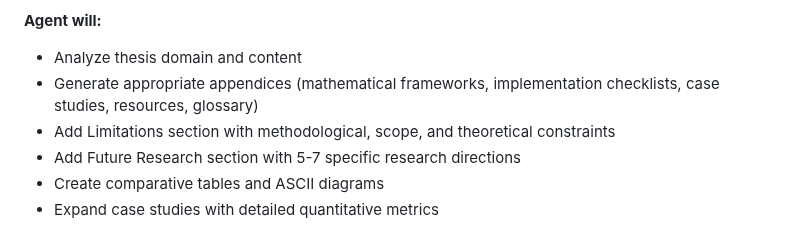
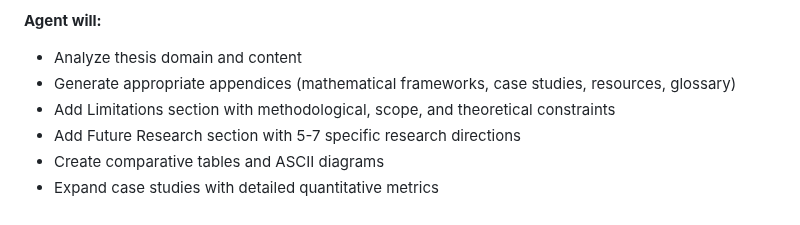
Before and after one commit to federicodeponte/academic-thesis-ai, a Markdown page: prompts/00_WORKFLOW.md, the part around the change. Drawn GitHub-style.

```diff
--- a/prompts/00_WORKFLOW.md
+++ b/prompts/00_WORKFLOW.md
@@ -637,7 +637,7 @@ Automatically adds professional elements that make your thesis publication-ready
 
 **Agent will:**
 - Analyze thesis domain and content
-- Generate appropriate appendices (mathematical frameworks, implementation checklists, case studies, resources, glossary)
+- Generate appropriate appendices (mathematical frameworks, case studies, resources, glossary)
 - Add Limitations section with methodological, scope, and theoretical constraints
 - Add Future Research section with 5-7 specific research directions
 - Create comparative tables and ASCII diagrams
```
Also changed, not shown: prompts/02_structure/formatter.md (+0 -1 lines), prompts/06_enhance/enhancer.md (+2 -2 lines).
